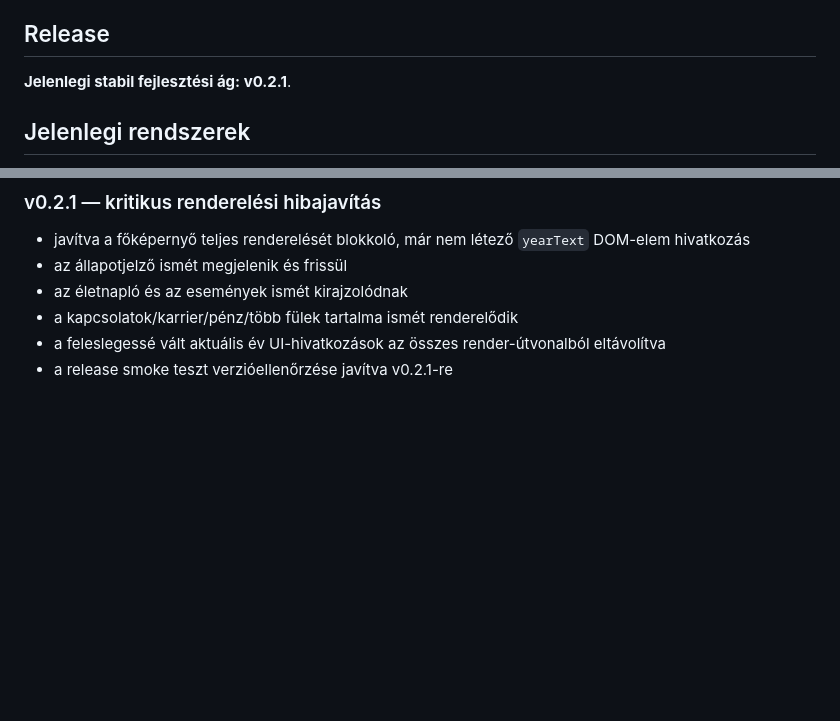
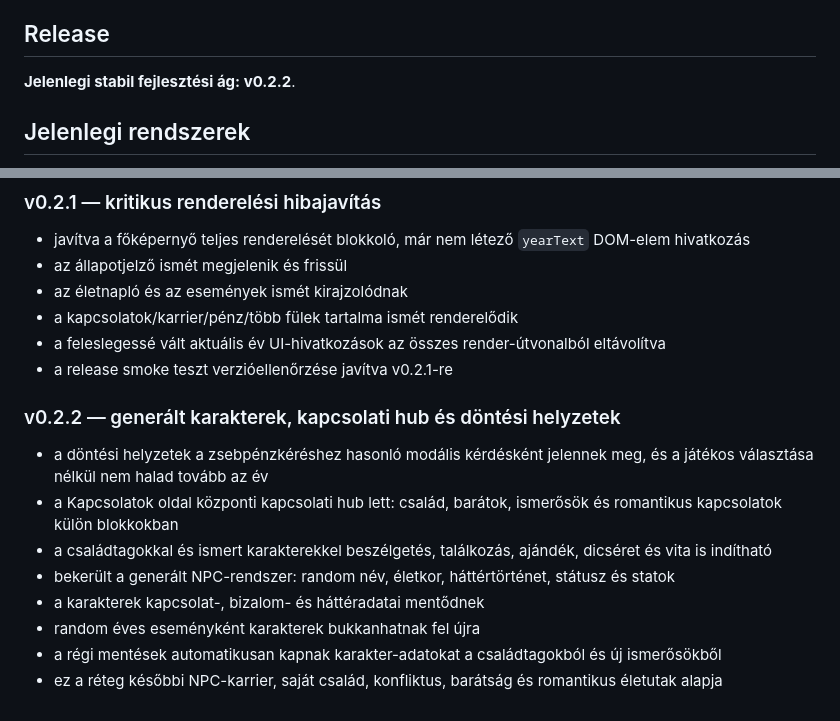
Before and after one commit to TottosZoltan/MegaLife, a Markdown page: README.md, 2 parts joined by grey strips. Drawn GitHub-style; blank space fills up the shorter version.

Commit message:
docs: document v0.2.2 NPC systems

```diff
--- a/README.md
+++ b/README.md
@@ -4,7 +4,7 @@ A MegaLife egy eredeti, böngészőben futó élet-szimulátor, amely a life-sim
 
 ## Release
 
-**Jelenlegi stabil fejlesztési ág: v0.2.1**.
+**Jelenlegi stabil fejlesztési ág: v0.2.2**.
 
 ## Jelenlegi rendszerek
 
@@ -147,3 +147,14 @@ A MegaLife jelenlegi kódalapja több korábbi iterációból áll, ezért az ú
 - a kapcsolatok/karrier/pénz/több fülek tartalma ismét renderelődik
 - a feleslegessé vált aktuális év UI-hivatkozások az összes render-útvonalból eltávolítva
 - a release smoke teszt verzióellenőrzése javítva v0.2.1-re
+
+
+### v0.2.2 — generált karakterek, kapcsolati hub és döntési helyzetek
+- a döntési helyzetek a zsebpénzkéréshez hasonló modális kérdésként jelennek meg, és a játékos választása nélkül nem halad tovább az év
+- a Kapcsolatok oldal központi kapcsolati hub lett: család, barátok, ismerősök és romantikus kapcsolatok külön blokkokban
+- a családtagokkal és ismert karakterekkel beszélgetés, találkozás, ajándék, dicséret és vita is indítható
+- bekerült a generált NPC-rendszer: random név, életkor, háttértörténet, státusz és statok
+- a karakterek kapcsolat-, bizalom- és háttéradatai mentődnek
+- random éves eseményként karakterek bukkanhatnak fel újra
+- a régi mentések automatikusan kapnak karakter-adatokat a családtagokból és új ismerősökből
+- ez a réteg későbbi NPC-karrier, saját család, konfliktus, barátság és romantikus életutak alapja
```
